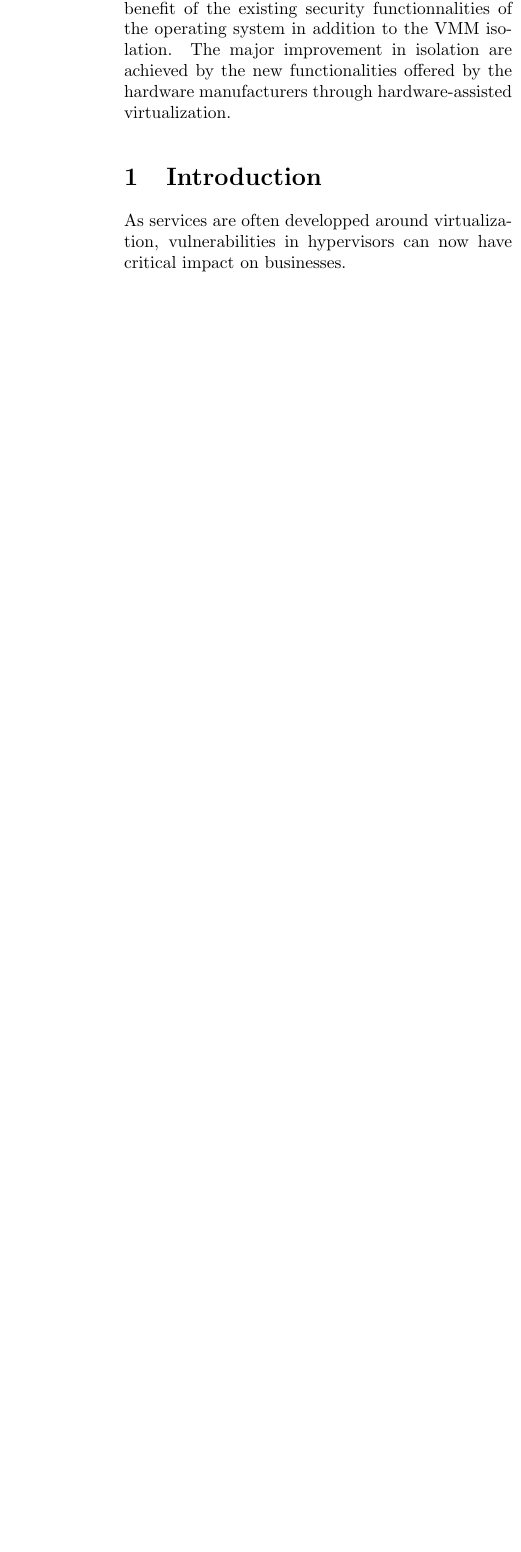
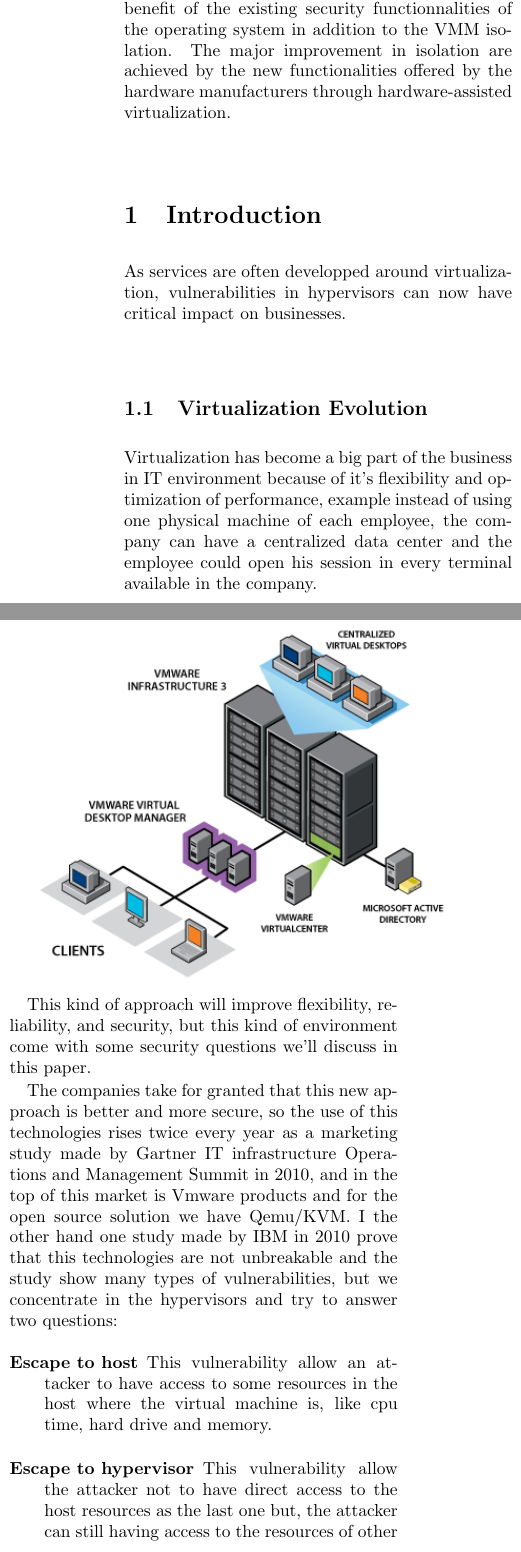
Before and after one commit to Sudoka/CSE227, a LaTeX thesis (report/src/virtualization-vulnerabilities.tex, which reads report/src/introduction.tex): part of one column of page 1 of 3 before the commit and two parts of the columns of page 1 of 4 after it, the two joined at a grey line, cut so that both start at the same text, the shorter picture padded with empty space. Compiled offline with pdfLaTeX.

Commit message:
introduction

```diff
--- a/report/src/introduction.tex
+++ b/report/src/introduction.tex
@@ -1,6 +1,32 @@
 \section{Introduction}
 As services are often developped around virtualization, vulnerabilities in hypervisors can now
 have critical impact on businesses.
+
+\subsection{Virtualization Evolution}
+Virtualization has become a big part of the business in IT environment because
+of it's flexibility and optimization of performance, example instead of using one physical
+machine of each employee, the  company can have a centralized data center and the
+employee could open his session in every terminal available in the company.
+
+ \includegraphics {vdivdm_diagram.png}
+
+This kind of approach will improve flexibility, reliability, and security,
+ but this kind of environment come with some security questions we'll discuss in this paper.
+
+The companies take for granted that this new approach is better and more secure,
+so the use of this technologies rises twice every year as a marketing study made by
+Gartner IT infrastructure Operations and Management Summit in 2010, and in the top
+of this market is Vmware products and for the open source solution we have Qemu/KVM.
+I the other hand one study made by IBM in 2010 prove that this technologies are not unbreakable
+and the study show many types of vulnerabilities, but we concentrate in the hypervisors and
+try to answer two questions:
+\begin{description}
+\item[Escape to host] This vulnerability allow an attacker to have access to some resources
+in the host where the virtual machine is, like cpu time, hard drive and memory.
+\item[Escape to hypervisor] This vulnerability allow the attacker not to have direct access
+to the host resources as the last one but, the attacker can still having access to the resources
+of other virtual machines in the same host, compromising privacy and confidential data of other users.
+\end{description}
 
 \subsection{Impact of hypervisor vulnerabilites}
 There are many ways to acces a virtual machine, through other vulnerabilities of
```
Also changed, not shown: report/src/references.tex (+1 -0 lines).
